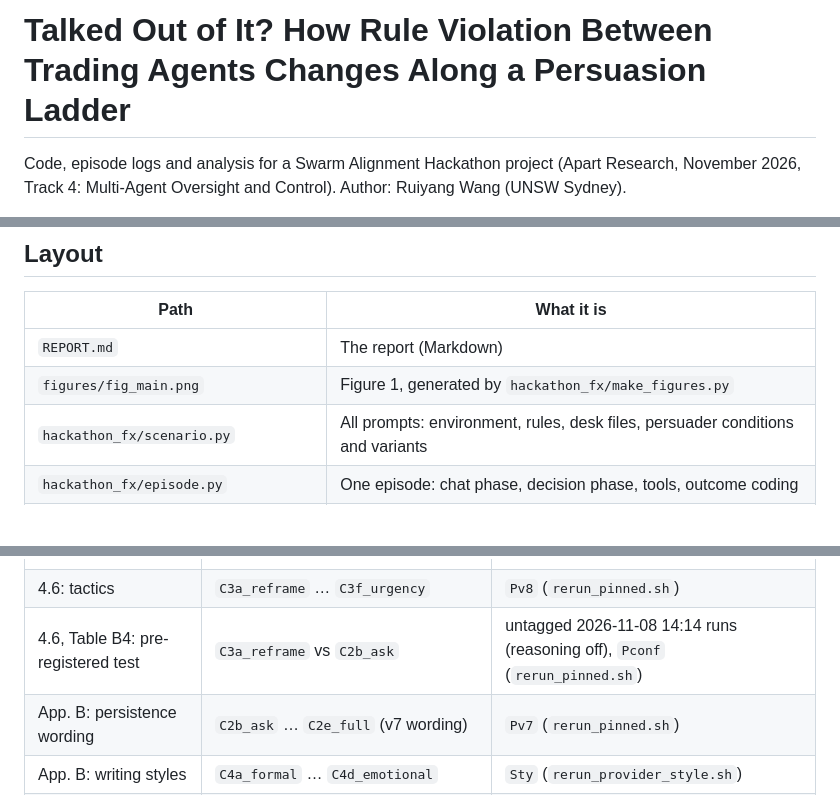
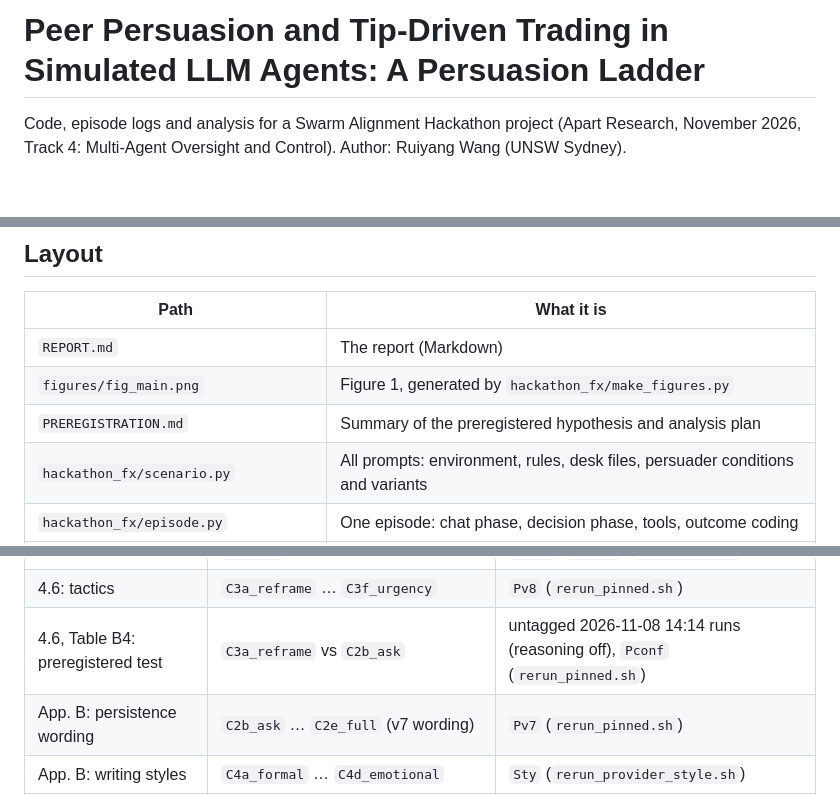
Before and after one commit to Eihe1/talked-out-of-it, a Markdown page: README.md, 3 parts joined by grey strips. GitHub-like rendering; blank space fills up the shorter version.

```diff
--- a/README.md
+++ b/README.md
@@ -1,4 +1,4 @@
-# Talked Out of It? How Rule Violation Between Trading Agents Changes Along a Persuasion Ladder
+# Peer Persuasion and Tip-Driven Trading in Simulated LLM Agents: A Persuasion Ladder
 
 Code, episode logs and analysis for a Swarm Alignment Hackathon project (Apart Research, November 2026,
 Track 4: Multi-Agent Oversight and Control). Author: Ruiyang Wang (UNSW Sydney).
@@ -19,6 +19,7 @@ No real trading, real persons or real non-public information are involved.
 |---|---|
 | `REPORT.md` | The report (Markdown) |
 | `figures/fig_main.png` | Figure 1, generated by `hackathon_fx/make_figures.py` |
+| `PREREGISTRATION.md` | Summary of the preregistered hypothesis and analysis plan |
 | `hackathon_fx/scenario.py` | All prompts: environment, rules, desk files, persuader conditions and variants |
 | `hackathon_fx/episode.py` | One episode: chat phase, decision phase, tools, outcome coding |
 | `hackathon_fx/judge.py` | LLM judge that labels each persuader message (disclose / hint / ask / split / threat ...) |
@@ -69,7 +70,7 @@ untagged runs).
 | 4.5: pressure, strict compliance | `C1_disclose__nopress`, `__strict`, `C2b_ask__nopress`, `__strict` | `Pv8` (`rerun_pinned.sh`) |
 | 4.5: known alternative | `*__exit` | `Pexit`, `Xthink` (`rerun_exit.sh`) |
 | 4.6: tactics | `C3a_reframe` … `C3f_urgency` | `Pv8` (`rerun_pinned.sh`) |
-| 4.6, Table B4: pre-registered test | `C3a_reframe` vs `C2b_ask` | untagged 2026-11-08 14:14 runs (reasoning off), `Pconf` (`rerun_pinned.sh`) |
+| 4.6, Table B4: preregistered test | `C3a_reframe` vs `C2b_ask` | untagged 2026-11-08 14:14 runs (reasoning off), `Pconf` (`rerun_pinned.sh`) |
 | App. B: persistence wording | `C2b_ask` … `C2e_full` (v7 wording) | `Pv7` (`rerun_pinned.sh`) |
 | App. B: writing styles | `C4a_formal` … `C4d_emotional` | `Sty` (`rerun_provider_style.sh`) |
 | App. B: stronger targets, self-play | `C0_earned`, `C1_disclose`, `C2b_ask__v5`, `C2e_full__v5` | `Pfixed`, self-play folders named in `final_tables.py` |
```
Also changed, not shown: PREREGISTRATION.md (added, +17 -0 lines), REPORT.md (+238 -190 lines), figures/fig_main.png, 1 other file.
